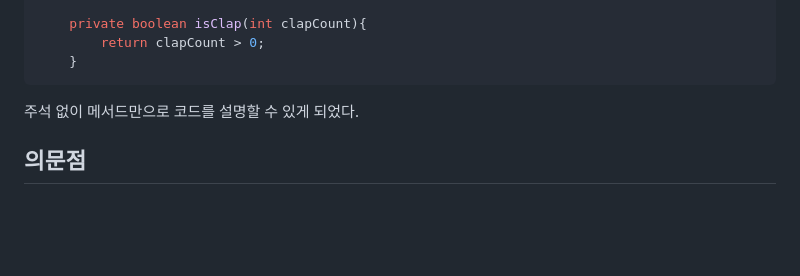
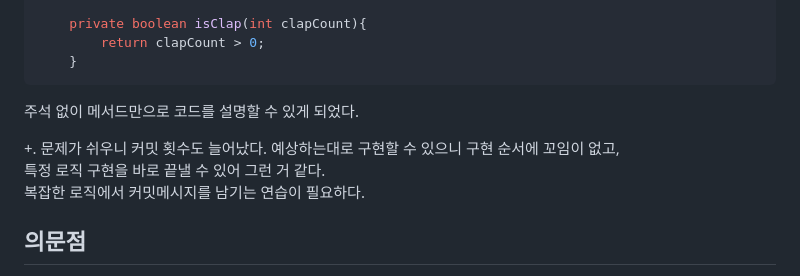
Before and after one commit to sotogito/jumble-jump, a Markdown page: docs/PostMortem.md, the part around the change. Drawn GitHub-style; blank space fills up the shorter version.

Commit message:
docs : 회고 추가 작성 커밋 메시지

````diff
--- a/docs/PostMortem.md
+++ b/docs/PostMortem.md
@@ -103,6 +103,10 @@
 ```
 주석 없이 메서드만으로 코드를 설명할 수 있게 되었다.
 
++. 문제가 쉬우니 커밋 횟수도 늘어났다. 예상하는대로 구현할 수 있으니 구현 순서에 꼬임이 없고,
+특정 로직 구현을 바로 끝낼 수 있어 그런 거 같다.
+복잡한 로직에서 커밋메시지를 남기는 연습이 필요하다.
+
 ## 의문점
 - 바로 위 코드에서, new ClapImpl()으로 박수 객체를 생성하여 List<Token.>에 넣으면 그건 Clap이 아니라 Token 인터페이스 implement 클래스 아닐까?
 아니다.
````
